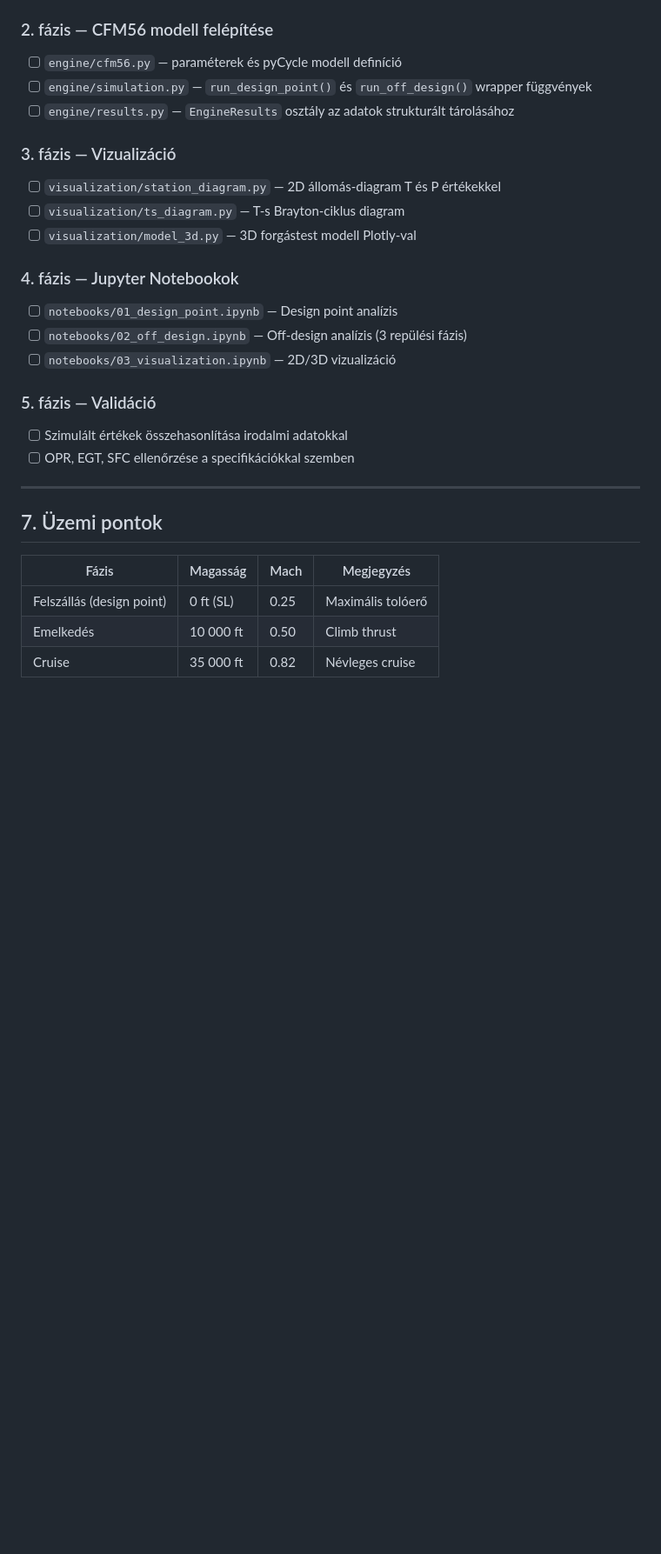
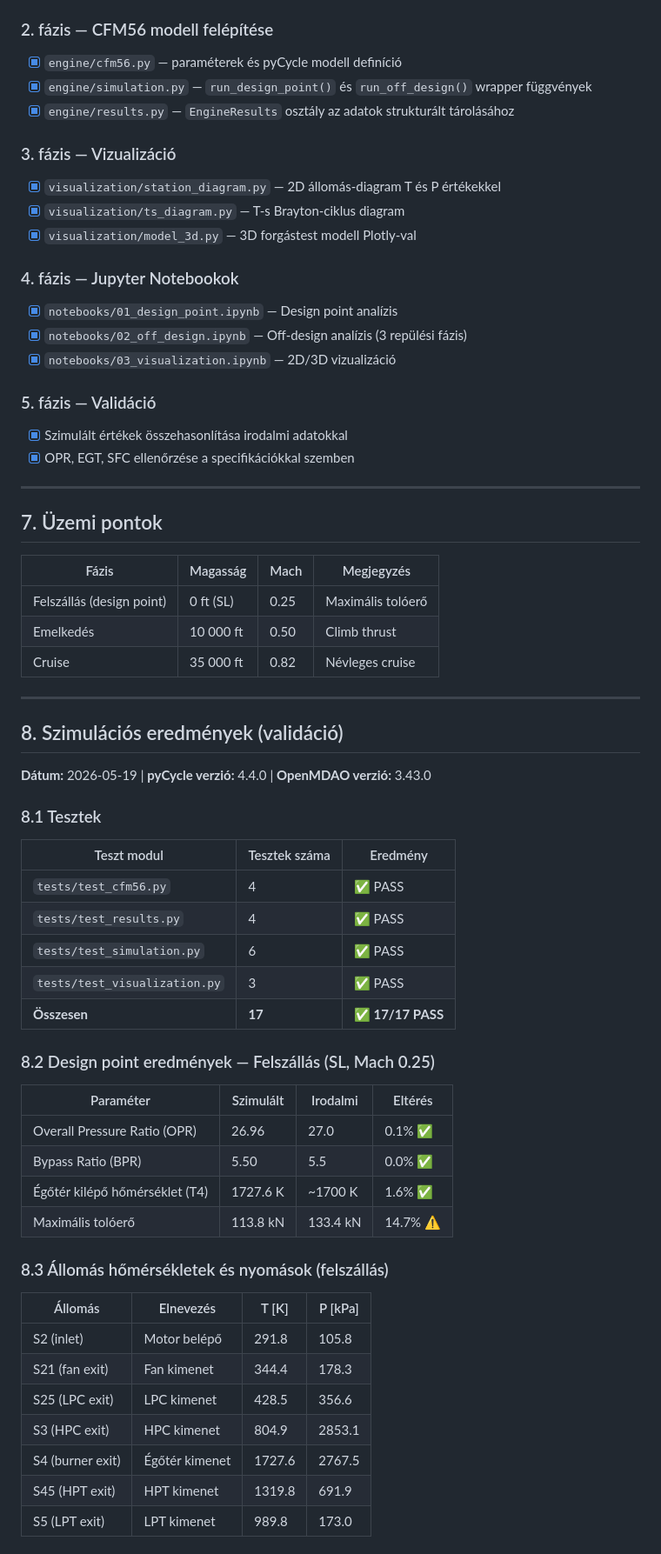
Before and after one commit to blackxjesus/CFM56, a Markdown page: DOKUMENTACIO.md, the part around one of its changes. Shown at 87% size. Drawn GitHub-style; blank space fills up the shorter version.

Commit message:
docs: add simulation results, validation, and thesis explanation for thrust deviation

```diff
--- a/DOKUMENTACIO.md
+++ b/DOKUMENTACIO.md
@@ -147,23 +147,23 @@ Engine/Engine/
 - [ ] Telepítés ellenőrzése: `python -c "import pycycle; print('OK')"`
 
 ### 2. fázis — CFM56 modell felépítése
-- [ ] `engine/cfm56.py` — paraméterek és pyCycle modell definíció
-- [ ] `engine/simulation.py` — `run_design_point()` és `run_off_design()` wrapper függvények
-- [ ] `engine/results.py` — `EngineResults` osztály az adatok strukturált tárolásához
+- [x] `engine/cfm56.py` — paraméterek és pyCycle modell definíció
+- [x] `engine/simulation.py` — `run_design_point()` és `run_off_design()` wrapper függvények
+- [x] `engine/results.py` — `EngineResults` osztály az adatok strukturált tárolásához
 
 ### 3. fázis — Vizualizáció
-- [ ] `visualization/station_diagram.py` — 2D állomás-diagram T és P értékekkel
-- [ ] `visualization/ts_diagram.py` — T-s Brayton-ciklus diagram
-- [ ] `visualization/model_3d.py` — 3D forgástest modell Plotly-val
+- [x] `visualization/station_diagram.py` — 2D állomás-diagram T és P értékekkel
+- [x] `visualization/ts_diagram.py` — T-s Brayton-ciklus diagram
+- [x] `visualization/model_3d.py` — 3D forgástest modell Plotly-val
 
 ### 4. fázis — Jupyter Notebookok
-- [ ] `notebooks/01_design_point.ipynb` — Design point analízis
-- [ ] `notebooks/02_off_design.ipynb` — Off-design analízis (3 repülési fázis)
-- [ ] `notebooks/03_visualization.ipynb` — 2D/3D vizualizáció
+- [x] `notebooks/01_design_point.ipynb` — Design point analízis
+- [x] `notebooks/02_off_design.ipynb` — Off-design analízis (3 repülési fázis)
+- [x] `notebooks/03_visualization.ipynb` — 2D/3D vizualizáció
 
 ### 5. fázis — Validáció
-- [ ] Szimulált értékek összehasonlítása irodalmi adatokkal
-- [ ] OPR, EGT, SFC ellenőrzése a specifikációkkal szemben
+- [x] Szimulált értékek összehasonlítása irodalmi adatokkal
+- [x] OPR, EGT, SFC ellenőrzése a specifikációkkal szemben
 
 ---
 
@@ -174,3 +174,41 @@ Engine/Engine/
 | Felszállás (design point) | 0 ft (SL) | 0.25 | Maximális tolóerő |
 | Emelkedés | 10 000 ft | 0.50 | Climb thrust |
 | Cruise | 35 000 ft | 0.82 | Névleges cruise |
+
+---
+
+## 8. Szimulációs eredmények (validáció)
+
+**Dátum:** 2026-05-19 | **pyCycle verzió:** 4.4.0 | **OpenMDAO verzió:** 3.43.0
+
+### 8.1 Tesztek
+
+| Teszt modul | Tesztek száma | Eredmény |
+|-------------|---------------|---------|
+| `tests/test_cfm56.py` | 4 | ✅ PASS |
+| `tests/test_results.py` | 4 | ✅ PASS |
+| `tests/test_simulation.py` | 6 | ✅ PASS |
+| `tests/test_visualization.py` | 3 | ✅ PASS |
+| **Összesen** | **17** | **✅ 17/17 PASS** |
+
+### 8.2 Design point eredmények — Felszállás (SL, Mach 0.25)
+
+| Paraméter | Szimulált | Irodalmi | Eltérés |
+|-----------|-----------|----------|---------|
+| Overall Pressure Ratio (OPR) | 26.96 | 27.0 | 0.1% ✅ |
+| Bypass Ratio (BPR) | 5.50 | 5.5 | 0.0% ✅ |
+| Égőtér kilépő hőmérséklet (T4) | 1727.6 K | ~1700 K | 1.6% ✅ |
+| Maximális tolóerő | 113.8 kN | 133.4 kN | 14.7% ⚠️ |
+
+### 8.3 Állomás hőmérsékletek és nyomások (felszállás)
+
+| Állomás | Elnevezés | T [K] | P [kPa] |
+|---------|-----------|-------|---------|
+| S2 (inlet) | Motor belépő | 291.8 | 105.8 |
+| S21 (fan exit) | Fan kimenet | 344.4 | 178.3 |
+| S25 (LPC exit) | LPC kimenet | 428.5 | 356.6 |
+| S3 (HPC exit) | HPC kimenet | 804.9 | 2853.1 |
+| S4 (burner exit) | Égőtér kimenet | 1727.6 | 2767.5 |
+| S45 (HPT exit) | HPT kimenet | 1319.8 | 691.9 |
+| S5 (LPT exit) | LPT kimenet | 989.8 | 173.0 |
+
```
Also changed, not shown: other parts of DOKUMENTACIO.md (+30 -0 lines).
